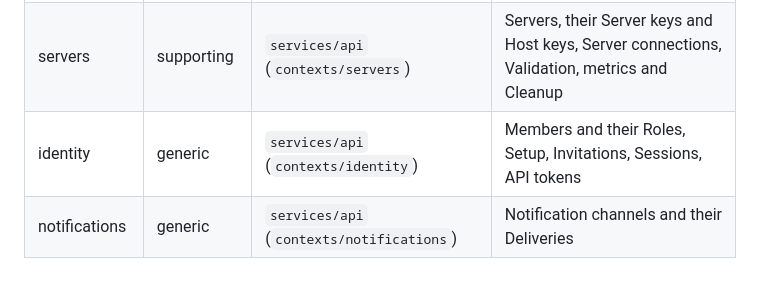
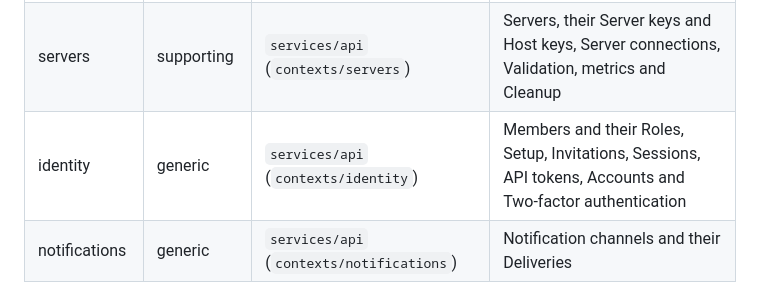
Before and after one commit to jevido/bakery, a Markdown page: docs/domain/context-map.md, the part around the change. Drawn GitHub-style.

```diff
--- a/docs/domain/context-map.md
+++ b/docs/domain/context-map.md
@@ -13,7 +13,7 @@ depend on each other.
 | databases | supporting | `services/api` (`contexts/databases`) | Databases, their Containers and volumes, Backups and S3 storages |
 | services | supporting | `services/api` (`contexts/services`) | Services, their Components, networks, volumes and Service variables, and the Service templates |
 | servers | supporting | `services/api` (`contexts/servers`) | Servers, their Server keys and Host keys, Server connections, Validation, metrics and Cleanup |
-| identity | generic | `services/api` (`contexts/identity`) | Members and their Roles, Setup, Invitations, Sessions, API tokens |
+| identity | generic | `services/api` (`contexts/identity`) | Members and their Roles, Setup, Invitations, Sessions, API tokens, Accounts and Two-factor authentication |
 | notifications | generic | `services/api` (`contexts/notifications`) | Notification channels and their Deliveries |
 
 - **Core:** where the project competes. Gets the most care and the richest model.
```
Also changed, not shown: docs/domain/glossary.md (+6 -1 lines), 1 other file.
